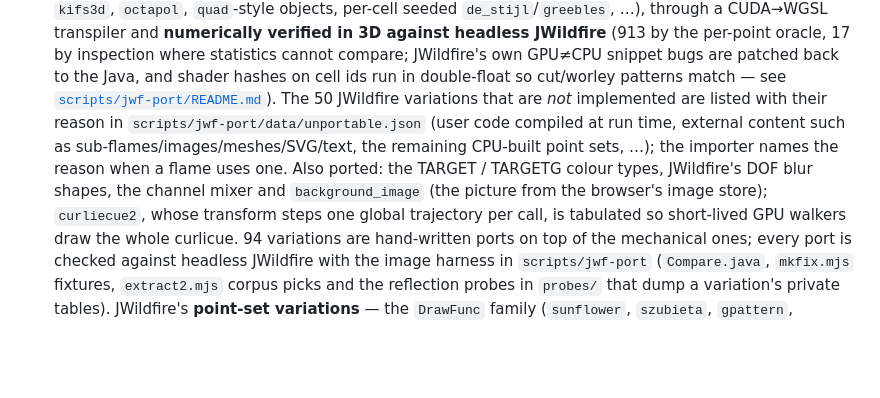
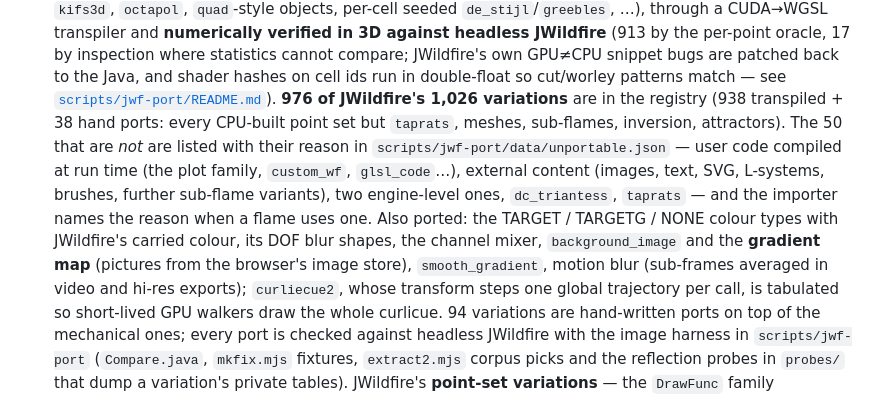
Before and after one commit to thepacket/wilderfire, a Markdown page: README.md, the part around the change. Rendered like a GitHub page; blank space fills up the shorter version.

Commit message:
README: the variation count (976 of 1,026: 938 transpiled + 38 hand ports; the 50 left by reason) and the engine pieces of the last two days (colour types with the carried colour, gradient map, smooth gradient, motion blur)
Co-Authored-By: Claude Fable 5 <noreply@anthropic.com>

```diff
--- a/README.md
+++ b/README.md
@@ -44,12 +44,19 @@ in the stack.
   JWildfire's own GPU≠CPU snippet bugs are patched back to the Java, and
   shader hashes on cell ids run in double-float so cut/worley patterns
   match — see [`scripts/jwf-port/README.md`](scripts/jwf-port/README.md)).
-  The 50 JWildfire variations that are *not* implemented are listed with
-  their reason in `scripts/jwf-port/data/unportable.json` (user code compiled
-  at run time, external content such as sub-flames/images/meshes/SVG/text,
-  the remaining CPU-built point sets, …); the importer names the reason when a flame uses one.
-  Also ported: the TARGET / TARGETG colour types, JWildfire's DOF blur shapes, the channel mixer and
-  `background_image` (the picture from the browser's image store); `curliecue2`, whose transform steps one
+  **976 of JWildfire's 1,026 variations** are in the registry (938 transpiled +
+  38 hand ports: every CPU-built point set but `taprats`, meshes, sub-flames,
+  inversion, attractors). The 50 that are *not* are listed with their reason
+  in `scripts/jwf-port/data/unportable.json` — user code compiled at run time
+  (the plot family, `custom_wf`, `glsl_code`…), external content (images,
+  text, SVG, L-systems, brushes, further sub-flame variants), two engine-level
+  ones, `dc_triantess`, `taprats` — and the importer names the reason when a
+  flame uses one.
+  Also ported: the TARGET / TARGETG / NONE colour types with JWildfire's
+  carried colour, its DOF blur shapes, the channel mixer, `background_image`
+  and the **gradient map** (pictures from the browser's image store),
+  `smooth_gradient`, motion blur (sub-frames averaged in video and hi-res
+  exports); `curliecue2`, whose transform steps one
   global trajectory per call, is tabulated so short-lived GPU walkers draw the whole curlicue. 94 variations
   are hand-written ports on top of the mechanical ones; every port is checked against headless JWildfire with the
   image harness in `scripts/jwf-port` (`Compare.java`, `mkfix.mjs` fixtures, `extract2.mjs` corpus picks and the
```
